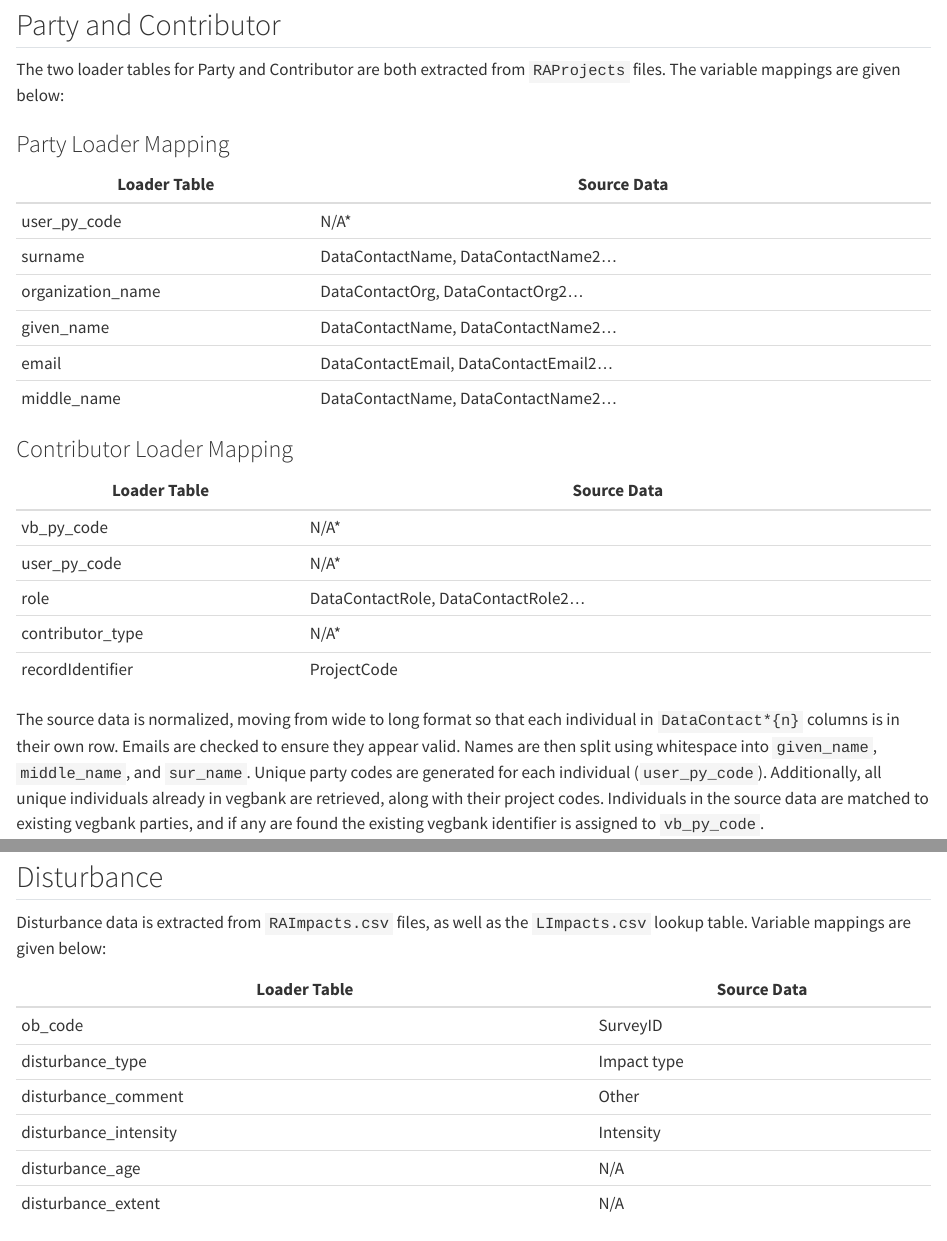
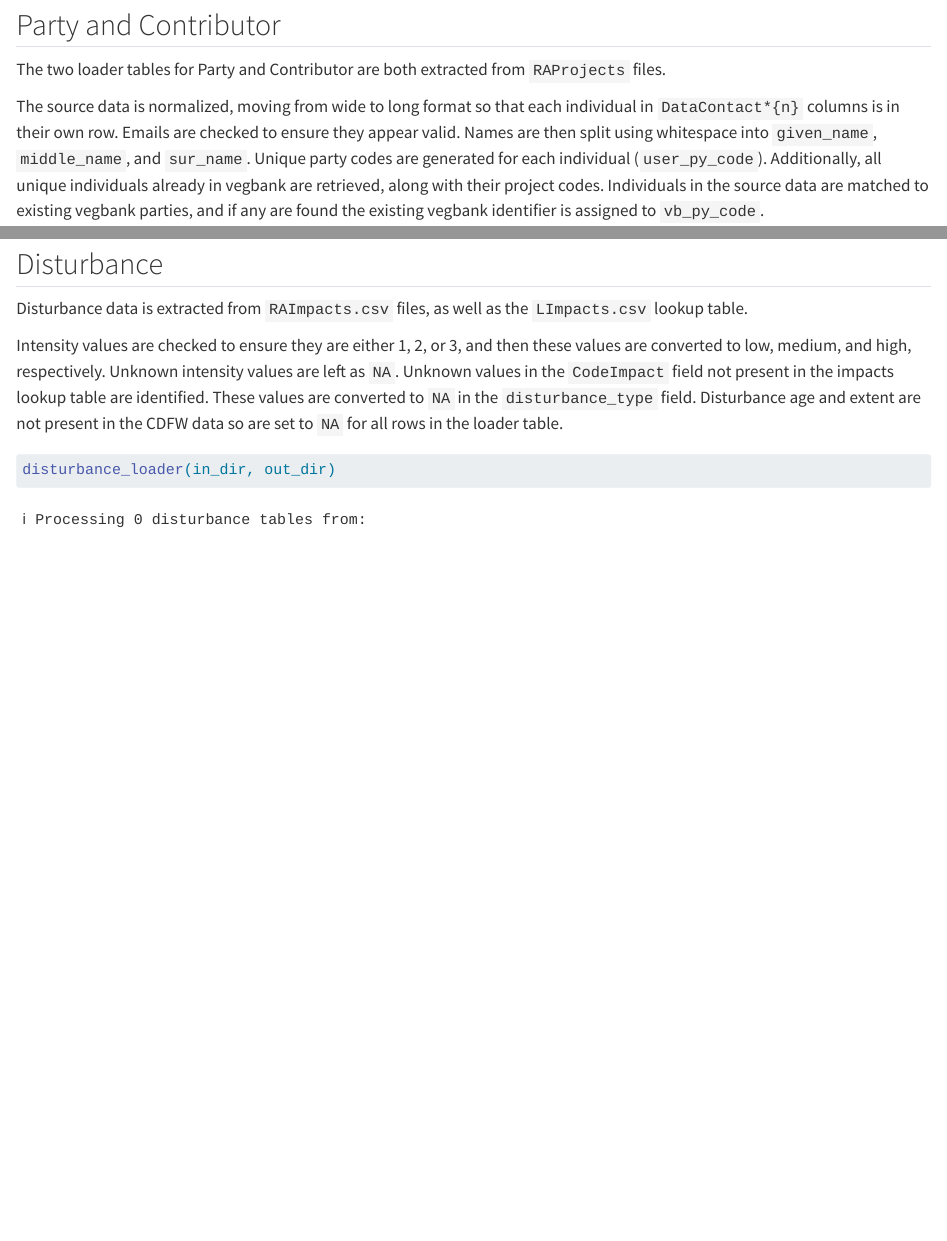
Before and after one commit to NCEAS/vegbank-data, a Quarto document (loader_workflow.qmd): the page in a window 1100 px wide, from 860 px down before the commit and from 620 px down after it, so that both start at the same text, and a second part further down, joined at a grey line. Rendered offline with R 4.5, knitr and Pandoc in place of Quarto, with nearby package versions; some code elsewhere in the file could not run offline; common packages that the code uses without loading them are loaded.

Commit message:
remove some redundant docs

```diff
--- a/loader_workflow.qmd
+++ b/loader_workflow.qmd
@@ -44,28 +37,7 @@ project_loader(in_dir, out_dir)
 
 ## Party and Contributor
 
-The two loader tables for Party and Contributor are both extracted from `RAProjects` files. The variable mappings are given below:
-
-### Party Loader Mapping
-
-| Loader Table      | Source Data                            |
-|-------------------|----------------------------------------|
-| user_py_code      | N/A\*                                  |
-| surname           | DataContactName, DataContactName2...   |
-| organization_name | DataContactOrg, DataContactOrg2...     |
-| given_name        | DataContactName, DataContactName2...   |
-| email             | DataContactEmail, DataContactEmail2... |
-| middle_name       | DataContactName, DataContactName2...   |
-
-### Contributor Loader Mapping
-
-| Loader Table     | Source Data                          |
-|------------------|--------------------------------------|
-| vb_py_code       | N/A\*                                |
-| user_py_code     | N/A\*                                |
-| role             | DataContactRole, DataContactRole2... |
-| contributor_type | N/A\*                                |
-| recordIdentifier | ProjectCode                          |
+The two loader tables for Party and Contributor are both extracted from `RAProjects` files.
 
 The source data is normalized, moving from wide to long format so that each individual in `DataContact*{n}` columns is in their own row. Emails are checked to ensure they appear valid. Names are then split using whitespace into `given_name`, `middle_name`, and `sur_name`. Unique party codes are generated for each individual (`user_py_code`). Additionally, all unique individuals already in vegbank are retrieved, along with their project codes. Individuals in the source data are matched to existing vegbank parties, and if any are found the existing vegbank identifier is assigned to `vb_py_code`.
 
@@ -77,16 +49,7 @@ party_contributor_loader(in_dir, out_dir)
 
 ## Disturbance
 
-Disturbance data is extracted from `RAImpacts.csv` files, as well as the `LImpacts.csv` lookup table. Variable mappings are given below:
-
-| Loader Table          | Source Data |
-|-----------------------|-------------|
-| ob_code               | SurveyID    |
-| disturbance_type      | Impact type |
-| disturbance_comment   | Other       |
-| disturbance_intensity | Intensity   |
-| disturbance_age       | N/A         |
-| disturbance_extent    | N/A         |
+Disturbance data is extracted from `RAImpacts.csv` files, as well as the `LImpacts.csv` lookup table.
 
 Intensity values are checked to ensure they are either 1, 2, or 3, and then these values are converted to low, medium, and high, respectively. Unknown intensity values are left as `NA`. Unknown values in the `CodeImpact` field not present in the impacts lookup table are identified. These values are converted to `NA` in the `disturbance_type` field. Disturbance age and extent are not present in the CDFW data so are set to `NA` for all rows in the loader table.
 
```
Also changed, not shown: loader_workflow.qmd (19 more changed lines).
